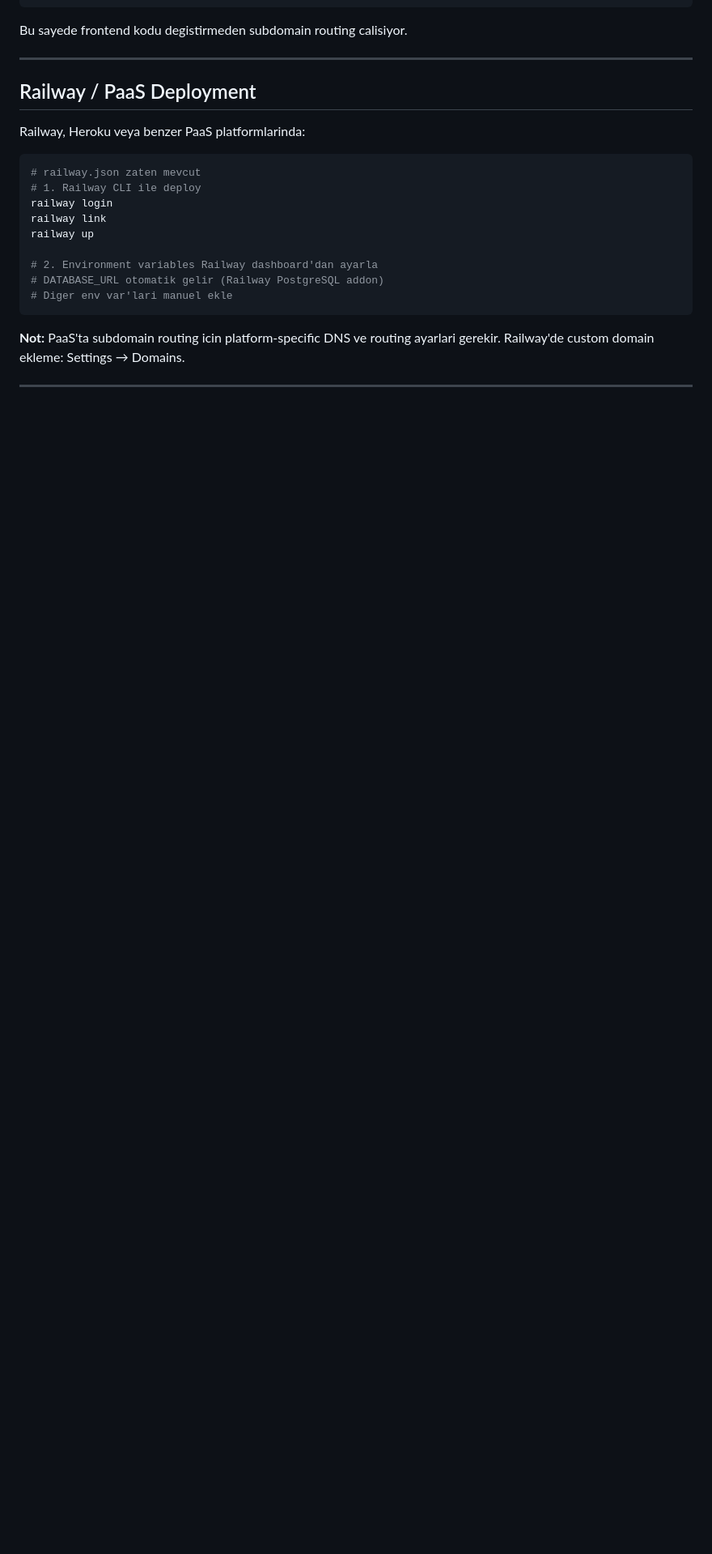
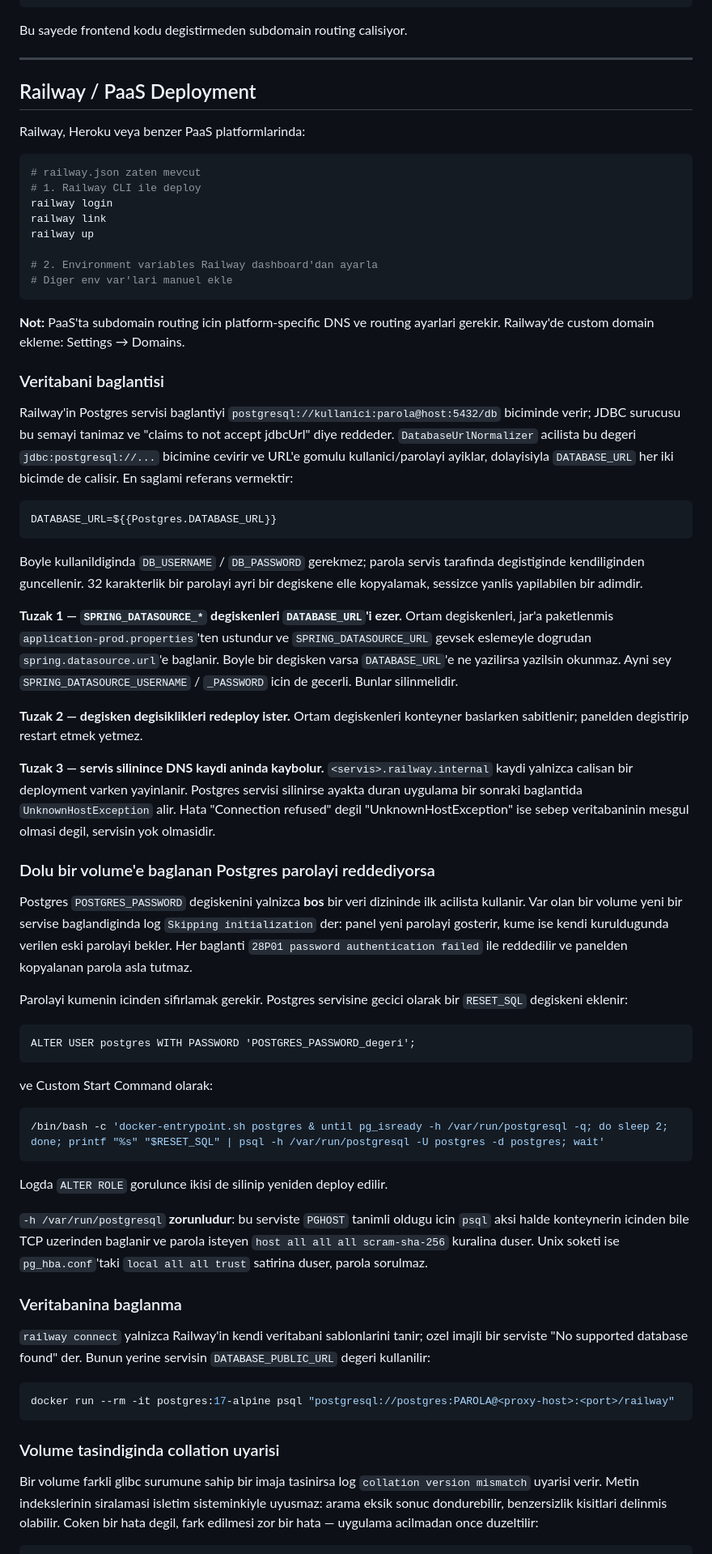
Before and after one commit to ysfzkn/warehouse-management, a Markdown page: DEPLOYMENT_GUIDE.md, the part around one of its changes. Shown at 81% size. GitHub-like rendering; blank space fills up the shorter version.

Commit message:
Railway veritabanı bağlantısının tuzakları belgelensin
Doküman "DATABASE_URL otomatik gelir" diyordu; bu yanlıştı ve bir üretim
kesintisinde dört saat kaybettirdi. Railway'in ürettiği bağlantı dizesi JDBC
biçiminde değil, üstelik SPRING_DATASOURCE_* değişkenleri varsa DATABASE_URL
hiç okunmuyor — ikisi de sessizce yanlış sonuç veriyor.

Bölüme bugün yaşanan dört tuzak yazıldı: URL biçimi ve normalleştirme kancası,
SPRING_DATASOURCE_* ezmesi, servis silinince kaybolan .railway.internal kaydı,
ve dolu bir volume'e bağlanan Postgres'in POSTGRES_PASSWORD'ü hiç uygulamaması.
Sonuncusunun çözümü tarif edildi, çünkü kendi başına bulunması zor: parola
kümenin içinden, unix soketi üzerinden sıfırlanıyor ve PGHOST tanımlı olduğu
için psql'e -h vermek şart.

Ayrıca özel imajlı serviste railway connect'in çalışmadığı ve volume taşındığında
çıkan collation uyarısının neden görmezden gelinmemesi gerektiği eklendi.

Co-Authored-By: Claude Opus 5 <noreply@anthropic.com>

````diff
--- a/DEPLOYMENT_GUIDE.md
+++ b/DEPLOYMENT_GUIDE.md
@@ -240,8 +240,85 @@ railway link
 railway up
 
 # 2. Environment variables Railway dashboard'dan ayarla
-# DATABASE_URL otomatik gelir (Railway PostgreSQL addon)
 # Diger env var'lari manuel ekle
 ```
 
 **Not:** PaaS'ta subdomain routing icin platform-specific DNS ve routing ayarlari gerekir. Railway'de custom domain ekleme: Settings → Domains.
+
+### Veritabani baglantisi
+
+Railway'in Postgres servisi baglantiyi `postgresql://kullanici:parola@host:5432/db`
+biciminde verir; JDBC surucusu bu semayi tanimaz ve "claims to not accept jdbcUrl"
+diye reddeder. `DatabaseUrlNormalizer` acilista bu degeri `jdbc:postgresql://...`
+bicimine cevirir ve URL'e gomulu kullanici/parolayi ayiklar, dolayisiyla
+`DATABASE_URL` her iki bicimde de calisir. En saglami referans vermektir:
+
+```
+DATABASE_URL=${{Postgres.DATABASE_URL}}
+```
+
+Boyle kullanildiginda `DB_USERNAME` / `DB_PASSWORD` gerekmez; parola servis tarafinda
+degistiginde kendiliginden guncellenir. 32 karakterlik bir parolayi ayri bir
+degiskene elle kopyalamak, sessizce yanlis yapilabilen bir adimdir.
+
+**Tuzak 1 — `SPRING_DATASOURCE_*` degiskenleri `DATABASE_URL`'i ezer.** Ortam
+degiskenleri, jar'a paketlenmis `application-prod.properties`'ten ustundur ve
+`SPRING_DATASOURCE_URL` gevsek eslemeyle dogrudan `spring.datasource.url`'e baglanir.
+Boyle bir degisken varsa `DATABASE_URL`'e ne yazilirsa yazilsin okunmaz. Ayni sey
+`SPRING_DATASOURCE_USERNAME` / `_PASSWORD` icin de gecerli. Bunlar silinmelidir.
+
+**Tuzak 2 — degisken degisiklikleri redeploy ister.** Ortam degiskenleri konteyner
+baslarken sabitlenir; panelden degistirip restart etmek yetmez.
+
+**Tuzak 3 — servis silinince DNS kaydi aninda kaybolur.**
+`<servis>.railway.internal` kaydi yalnizca calisan bir deployment varken yayinlanir.
+Postgres servisi silinirse ayakta duran uygulama bir sonraki baglantida
+`UnknownHostException` alir. Hata "Connection refused" degil "UnknownHostException"
+ise sebep veritabaninin mesgul olmasi degil, servisin yok olmasidir.
+
+### Dolu bir volume'e baglanan Postgres parolayi reddediyorsa
+
+Postgres `POSTGRES_PASSWORD` degiskenini yalnizca **bos** bir veri dizininde ilk
+acilista kullanir. Var olan bir volume yeni bir servise baglandiginda log
+`Skipping initialization` der: panel yeni parolayi gosterir, kume ise kendi
+kuruldugunda verilen eski parolayi bekler. Her baglanti `28P01 password
+authentication failed` ile reddedilir ve panelden kopyalanan parola asla tutmaz.
+
+Parolayi kumenin icinden sifirlamak gerekir. Postgres servisine gecici olarak bir
+`RESET_SQL` degiskeni eklenir:
+
+```
+ALTER USER postgres WITH PASSWORD 'POSTGRES_PASSWORD_degeri';
+```
+
+ve Custom Start Command olarak:
+
+```bash
+/bin/bash -c 'docker-entrypoint.sh postgres & until pg_isready -h /var/run/postgresql -q; do sleep 2; done; printf "%s" "$RESET_SQL" | psql -h /var/run/postgresql -U postgres -d postgres; wait'
+```
+
+Logda `ALTER ROLE` gorulunce ikisi de silinip yeniden deploy edilir.
+
+`-h /var/run/postgresql` **zorunludur**: bu serviste `PGHOST` tanimli oldugu icin
+`psql` aksi halde konteynerin icinden bile TCP uzerinden baglanir ve parola isteyen
+`host all all all scram-sha-256` kuralina duser. Unix soketi ise `pg_hba.conf`'taki
+`local all all trust` satirina duser, parola sorulmaz.
+
+### Veritabanina baglanma
+
+`railway connect` yalnizca Railway'in kendi veritabani sablonlarini tanir; ozel imajli
+bir serviste "No supported database found" der. Bunun yerine servisin
+`DATABASE_PUBLIC_URL` degeri kullanilir:
+
+```bash
+docker run --rm -it postgres:17-alpine psql "postgresql://postgres:PAROLA@<proxy-host>:<port>/railway"
+```
+
+### Volume tasindiginda collation uyarisi
+
+Bir volume farkli glibc surumune sahip bir imaja tasinirsa log
+`collation version mismatch` uyarisi verir. Metin indekslerinin siralamasi isletim
+sisteminkiyle uyusmaz: arama eksik sonuc dondurebilir, benzersizlik kisitlari
+delinmis olabilir. Coken bir hata degil, fark edilmesi zor bir hata — uygulama
+acilmadan once duzeltilir:
+
````
Also changed, not shown: other parts of DEPLOYMENT_GUIDE.md (+4 -0 lines).
